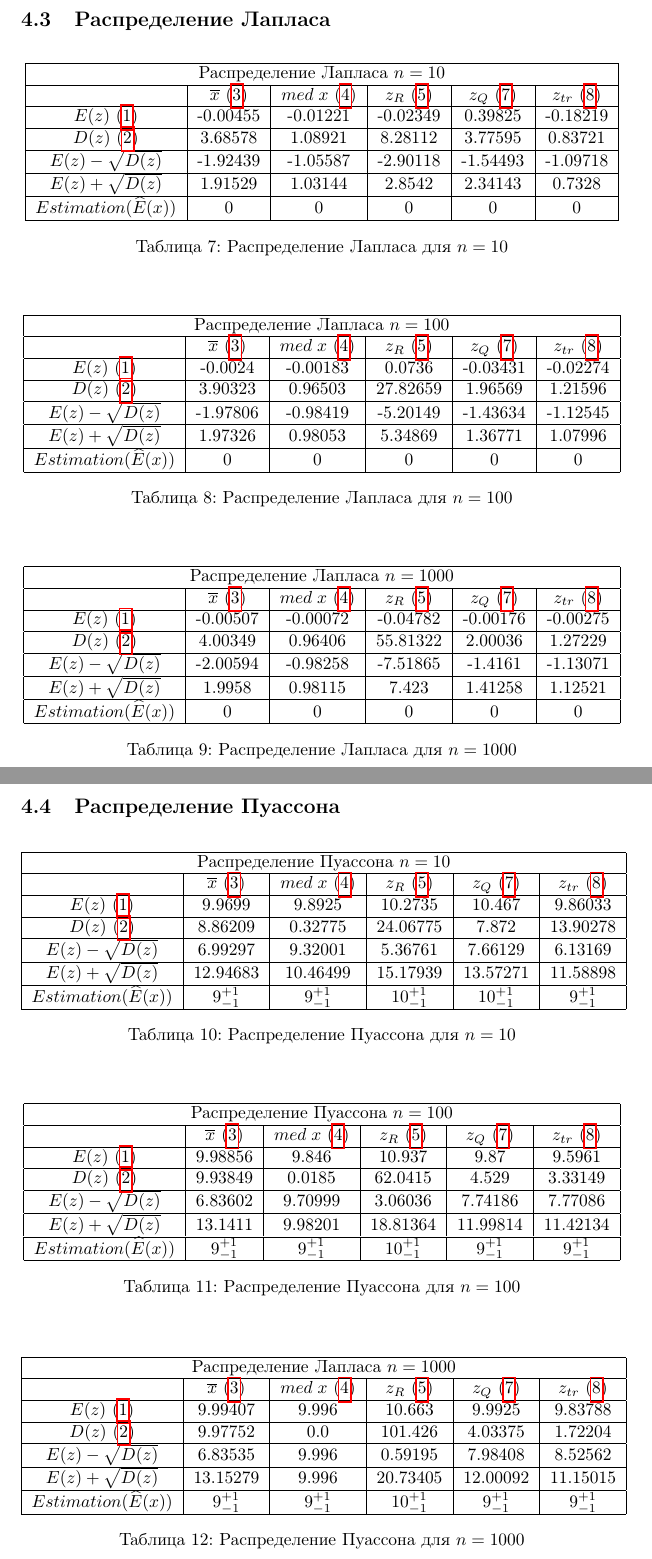
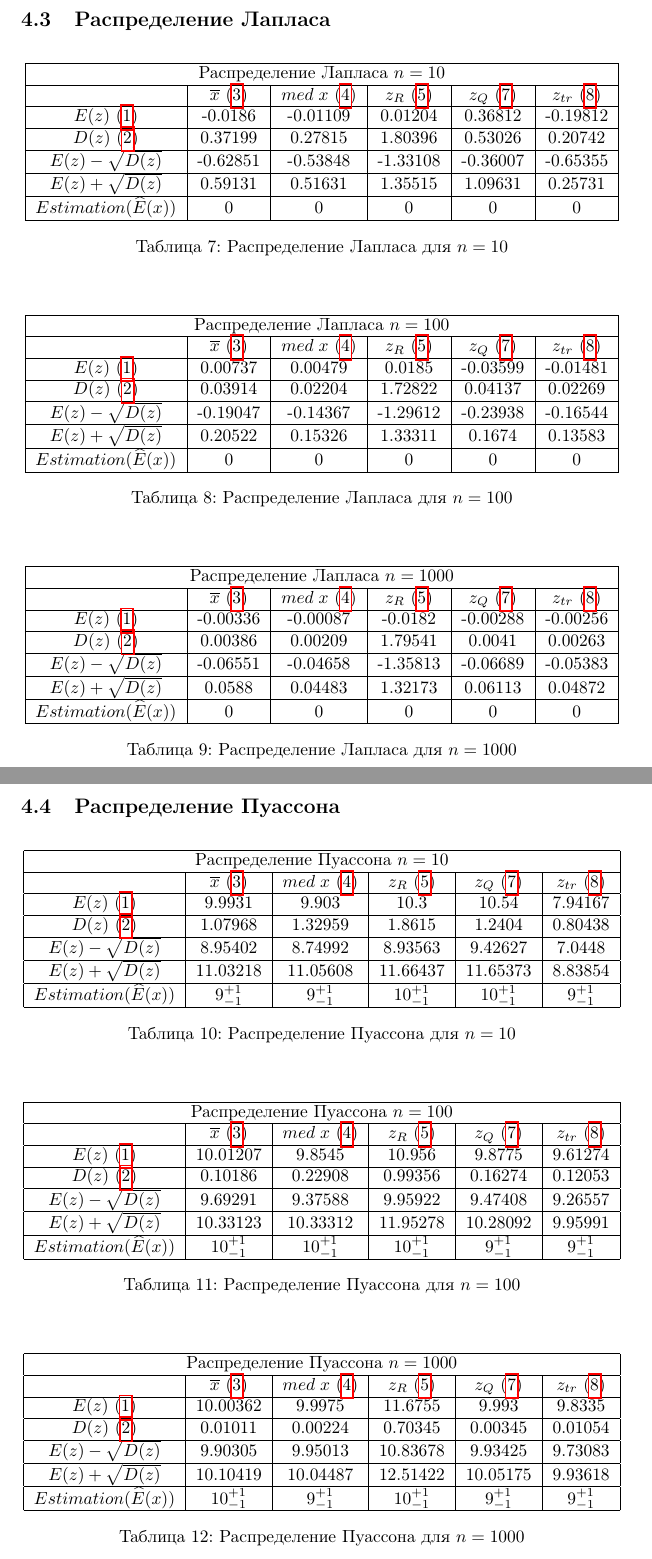
Before and after one commit to Drozdova-Daria/Math_Stat_Lab2, a LaTeX document (lab 2/lab2.tex): two parts of pages 10 and 11 of 14, joined at a grey line, cut so that both start at the same text. Compiled offline with pdfLaTeX.

Commit message:
Update lab2.tex

```diff
--- a/lab 2/lab2.tex
+++ b/lab 2/lab2.tex
@@ -287,13 +287,13 @@ $Estimation (\widehat{E}(x))$ & - & 0 & - & 0 & 0 \\
 \hline
   & $\overline{x}$ (\ref{eq: 3}) & $med \; x$ (\ref{eq: 4}) & $z_R$ (\ref{eq: 5}) & $z_Q$ (\ref{eq: 7}) & $z_{tr}$ (\ref{eq: 8}) \\
 \hline
-$E(z)$ (\ref{eq: 1}) & -0.00455 & -0.01221 & -0.02349 & 0.39825 & -0.18219 \\
+$E(z)$ (\ref{eq: 1}) & -0.0186 & -0.01109 & 0.01204 & 0.36812 & -0.19812\\
 \hline
-$D(z)$ (\ref{eq: 2}) & 3.68578 & 1.08921 & 8.28112 & 3.77595 & 0.83721 \\
+$D(z)$ (\ref{eq: 2}) & 0.37199 & 0.27815 & 1.80396 & 0.53026 & 0.20742\\
 \hline
-$E(z)-\sqrt{D(z)}$ & -1.92439 & -1.05587 & -2.90118 & -1.54493 & -1.09718 \\
+$E(z)-\sqrt{D(z)}$ & -0.62851 & -0.53848 & -1.33108 & -0.36007 & -0.65355\\
 \hline
-$E(z)+\sqrt{D(z)}$ & 1.91529 & 1.03144 & 2.8542 & 2.34143 & 0.7328 \\
+$E(z)+\sqrt{D(z)}$ & 0.59131 & 0.51631 & 1.35515 & 1.09631 & 0.25731\\
 \hline
 $Estimation (\widehat{E}(x))$ & 0 & 0 & 0 & 0 & 0 \\
 \hline
@@ -310,13 +310,13 @@ $Estimation (\widehat{E}(x))$ & 0 & 0 & 0 & 0 & 0 \\
 \hline
   & $\overline{x}$ (\ref{eq: 3}) & $med \; x$ (\ref{eq: 4}) & $z_R$ (\ref{eq: 5}) & $z_Q$ (\ref{eq: 7}) & $z_{tr}$ (\ref{eq: 8}) \\
 \hline
-$E(z)$ (\ref{eq: 1}) & -0.0024 & -0.00183 & 0.0736 & -0.03431 & -0.02274 \\
+$E(z)$ (\ref{eq: 1}) & 0.00737 & 0.00479 & 0.0185 & -0.03599 & -0.01481\\
 \hline
-$D(z)$ (\ref{eq: 2}) & 3.90323 & 0.96503 & 27.82659 & 1.96569 & 1.21596 \\
+$D(z)$ (\ref{eq: 2}) & 0.03914 & 0.02204 & 1.72822 & 0.04137 & 0.02269\\
 \hline
-$E(z)-\sqrt{D(z)}$ & -1.97806 & -0.98419 & -5.20149 & -1.43634 & -1.12545 \\
+$E(z)-\sqrt{D(z)}$ & -0.19047 & -0.14367 & -1.29612 & -0.23938 & -0.16544\\
 \hline
-$E(z)+\sqrt{D(z)}$ & 1.97326 & 0.98053 & 5.34869 & 1.36771 & 1.07996 \\
+$E(z)+\sqrt{D(z)}$ & 0.20522 & 0.15326 & 1.33311 & 0.1674 & 0.13583\\
 \hline
 $Estimation (\widehat{E}(x))$ & 0 & 0 & 0 & 0 & 0 \\
 \hline
@@ -333,13 +333,13 @@ $Estimation (\widehat{E}(x))$ & 0 & 0 & 0 & 0 & 0 \\
 \hline
   & $\overline{x}$ (\ref{eq: 3}) & $med \; x$ (\ref{eq: 4}) & $z_R$ (\ref{eq: 5}) & $z_Q$ (\ref{eq: 7}) & $z_{tr}$ (\ref{eq: 8}) \\
 \hline
-$E(z)$ (\ref{eq: 1}) & -0.00507 & -0.00072 & -0.04782 & -0.00176 & -0.00275 \\
+$E(z)$ (\ref{eq: 1}) & -0.00336 & -0.00087 & -0.0182 & -0.00288 & -0.00256\\
 \hline
-$D(z)$ (\ref{eq: 2}) & 4.00349 & 0.96406 & 55.81322 & 2.00036 & 1.27229 \\
+$D(z)$ (\ref{eq: 2}) & 0.00386 & 0.00209 & 1.79541 & 0.0041 & 0.00263\\
 \hline
-$E(z)-\sqrt{D(z)}$ & -2.00594 & -0.98258 & -7.51865 & -1.4161 & -1.13071 \\
+$E(z)-\sqrt{D(z)}$ & -0.06551 & -0.04658 & -1.35813 & -0.06689 & -0.05383\\
 \hline
-$E(z)+\sqrt{D(z)}$ & 1.9958 & 0.98115 & 7.423 & 1.41258 & 1.12521 \\
+$E(z)+\sqrt{D(z)}$ & 0.0588 & 0.04483 & 1.32173 & 0.06113 & 0.04872\\
 \hline
 $Estimation (\widehat{E}(x))$ & 0 & 0 & 0 & 0 & 0 \\
 \hline
@@ -350,22 +350,21 @@ $Estimation (\widehat{E}(x))$ & 0 & 0 & 0 & 0 & 0 \\
 
 \newpage
 \subsection{Распределение Пуассона}
-\begin{table} [hb]
+\begin{table}[hb]
 \begin{center}
 \begin{tabular}{|c|c|c|c|c|c|}
 \hline
 \multicolumn{6}{|c|}{Распределение Пуассона $n=10$} \\
 \hline
-  & $\overline{x}$ (\ref{eq: 3}) & $med \; x$ (\ref{eq: 4}) & $z_R$ (\ref{eq: 5}) &
-$z_Q$ (\ref{eq: 7}) & $z_{tr}$ (\ref{eq: 8}) \\
+  & $\overline{x}$ (\ref{eq: 3}) & $med \; x$ (\ref{eq: 4}) & $z_R$ (\ref{eq: 5}) & $z_Q$ (\ref{eq: 7}) & $z_{tr}$ (\ref{eq: 8}) \\
 \hline
-$E(z)$ (\ref{eq: 1}) & 9.9699 & 9.8925 & 10.2735 & 10.467 & 9.86033 \\
+$E(z)$ (\ref{eq: 1}) & 9.9931 & 9.903 & 10.3 & 10.54 & 7.94167\\
 \hline
-$D(z)$ (\ref{eq: 2}) & 8.86209 & 0.32775 & 24.06775 & 7.872 & 13.90278 \\
+$D(z)$ (\ref{eq: 2}) & 1.07968 & 1.32959 & 1.8615 & 1.2404 & 0.80438\\
 \hline
-$E(z)-\sqrt{D(z)}$ & 6.99297 & 9.32001 & 5.36761 & 7.66129 & 6.13169 \\
+$E(z)-\sqrt{D(z)}$ & 8.95402 & 8.74992 & 8.93563 & 9.42627 & 7.0448\\
 \hline
-$E(z)+\sqrt{D(z)}$ & 12.94683 & 10.46499 & 15.17939 & 13.57271 & 11.58898 \\
+$E(z)+\sqrt{D(z)}$ & 11.03218 & 11.05608 & 11.66437 & 11.65373 & 8.83854\\
 \hline
 $Estimation (\widehat{E}(x))$ & $9^{+1}_{-1}$ & $9^{+1}_{-1}$ & $10^{+1}_{-1}$ & $10^{+1}_{-1}$ & $9^{+1}_{-1}$ \\
 \hline
@@ -382,15 +381,15 @@ $Estimation (\widehat{E}(x))$ & $9^{+1}_{-1}$ & $9^{+1}_{-1}$ & $10^{+1}_{-1}$ &
 \hline
   & $\overline{x}$ (\ref{eq: 3}) & $med \; x$ (\ref{eq: 4}) & $z_R$ (\ref{eq: 5}) & $z_Q$ (\ref{eq: 7}) & $z_{tr}$ (\ref{eq: 8}) \\
 \hline
-$E(z)$ (\ref{eq: 1}) & 9.98856 & 9.846 & 10.937 & 9.87 & 9.5961 \\
+$E(z)$ (\ref{eq: 1}) & 10.01207 & 9.8545 & 10.956 & 9.8775 & 9.61274\\
 \hline
-$D(z)$ (\ref{eq: 2}) & 9.93849 & 0.0185 & 62.0415 & 4.529 & 3.33149 \\
+$D(z)$ (\ref{eq: 2}) & 0.10186 & 0.22908 & 0.99356 & 0.16274 & 0.12053\\
 \hline
-$E(z)-\sqrt{D(z)}$ & 6.83602 & 9.70999 & 3.06036 & 7.74186 & 7.77086 \\
+$E(z)-\sqrt{D(z)}$ & 9.69291 & 9.37588 & 9.95922 & 9.47408 & 9.26557\\
 \hline
-$E(z)+\sqrt{D(z)}$ & 13.1411 & 9.98201 & 18.81364 & 11.99814 & 11.42134 \\
+$E(z)+\sqrt{D(z)}$ & 10.33123 & 10.33312 & 11.95278 & 10.28092 & 9.95991\\
 \hline
-$Estimation (\widehat{E}(x))$ & $9^{+1}_{-1}$ & $9^{+1}_{-1}$ & $10^{+1}_{-1}$ & $9^{+1}_{-1}$ & $9^{+1}_{-1}$ \\
+$Estimation (\widehat{E}(x))$ & $10^{+1}_{-1}$ & $10^{+1}_{-1}$ & $10^{+1}_{-1}$ & $9^{+1}_{-1}$ & $9^{+1}_{-1}$ \\
 \hline
 \end{tabular}
 \caption{Распределение Пуассона для $n=100$}
@@ -401,19 +400,19 @@ $Estimation (\widehat{E}(x))$ & $9^{+1}_{-1}$ & $9^{+1}_{-1}$ & $10^{+1}_{-1}$ &
 \begin{center}
 \begin{tabular}{|c|c|c|c|c|c|}
 \hline
-\multicolumn{6}{|c|}{Распределение Лапласа $n=1000$} \\
+\multicolumn{6}{|c|}{Распределение Пуассона $n=1000$} \\
 \hline
   & $\overline{x}$ (\ref{eq: 3}) & $med \; x$ (\ref{eq: 4}) & $z_R$ (\ref{eq: 5}) & $z_Q$ (\ref{eq: 7}) & $z_{tr}$ (\ref{eq: 8}) \\
 \hline
-$E(z)$ (\ref{eq: 1}) & 9.99407 & 9.996 & 10.663 & 9.9925 & 9.83788 \\
+$E(z)$ (\ref{eq: 1}) & 10.00362 & 9.9975 & 11.6755 & 9.993 & 9.8335\\
 \hline
-$D(z)$ (\ref{eq: 2}) & 9.97752 & 0.0 & 101.426 & 4.03375 & 1.72204 \\
+$D(z)$ (\ref{eq: 2}) & 0.01011 & 0.00224 & 0.70345 & 0.00345 & 0.01054\\
 \hline
-$E(z)-\sqrt{D(z)}$ & 6.83535 & 9.996 & 0.59195 & 7.98408 & 8.52562 \\
+$E(z)-\sqrt{D(z)}$ & 9.90305 & 9.95013 & 10.83678 & 9.93425 & 9.73083\\
 \hline
-$E(z)+\sqrt{D(z)}$ & 13.15279 & 9.996 & 20.73405 & 12.00092 & 11.15015 \\
+$E(z)+\sqrt{D(z)}$ & 10.10419 & 10.04487 & 12.51422 & 10.05175 & 9.93618\\
 \hline
-$Estimation (\widehat{E}(x))$ & $9^{+1}_{-1}$ & $9^{+1}_{-1}$ & $10^{+1}_{-1}$ & $9^{+1}_{-1}$ & $9^{+1}_{-1}$ \\
+$Estimation (\widehat{E}(x))$ & $10^{+1}_{-1}$ & $9^{+1}_{-1}$ & $10^{+1}_{-1}$ & $9^{+1}_{-1}$ & $9^{+1}_{-1}$ \\
 \hline
 \end{tabular}
 \caption{Распределение Пуассона для $n=1000$}
```
Also changed, not shown: lab 2/lab2.tex (86 more changed lines).
